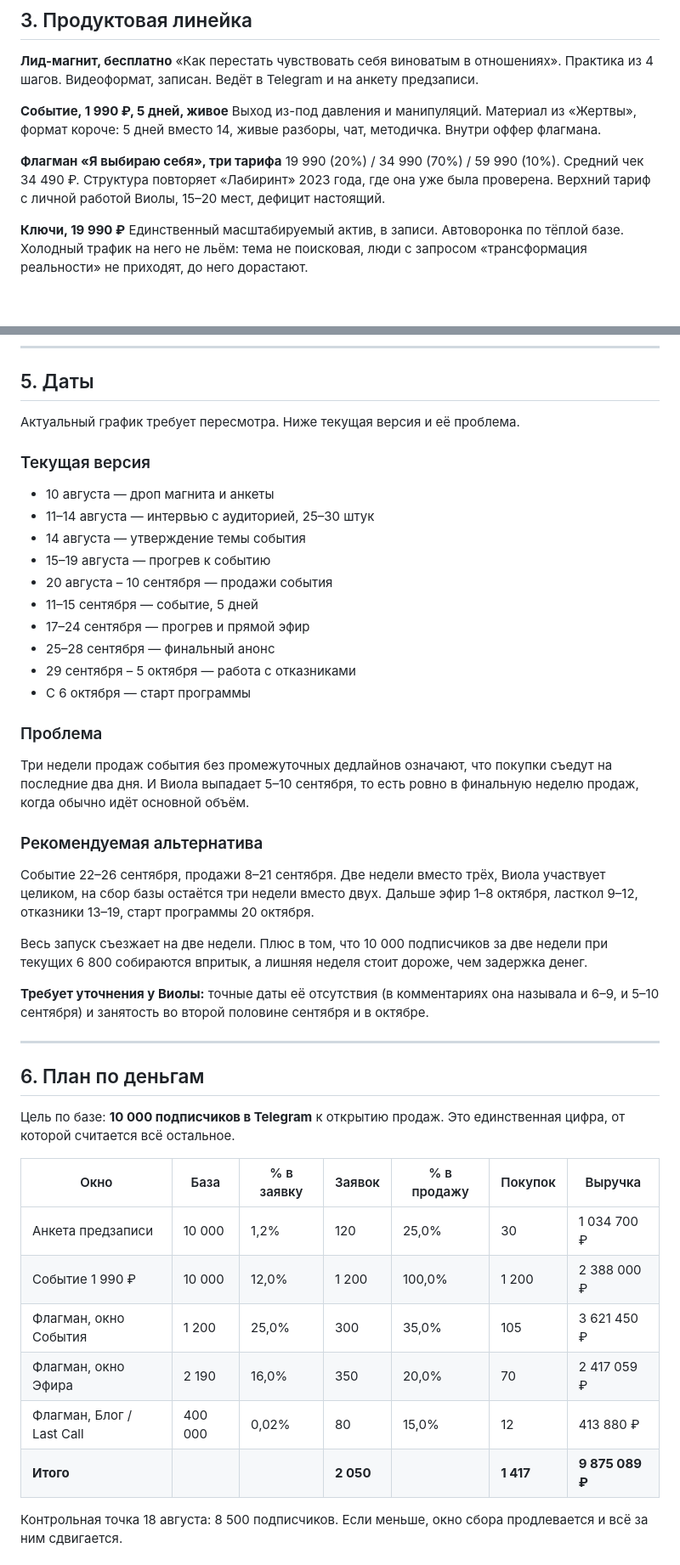
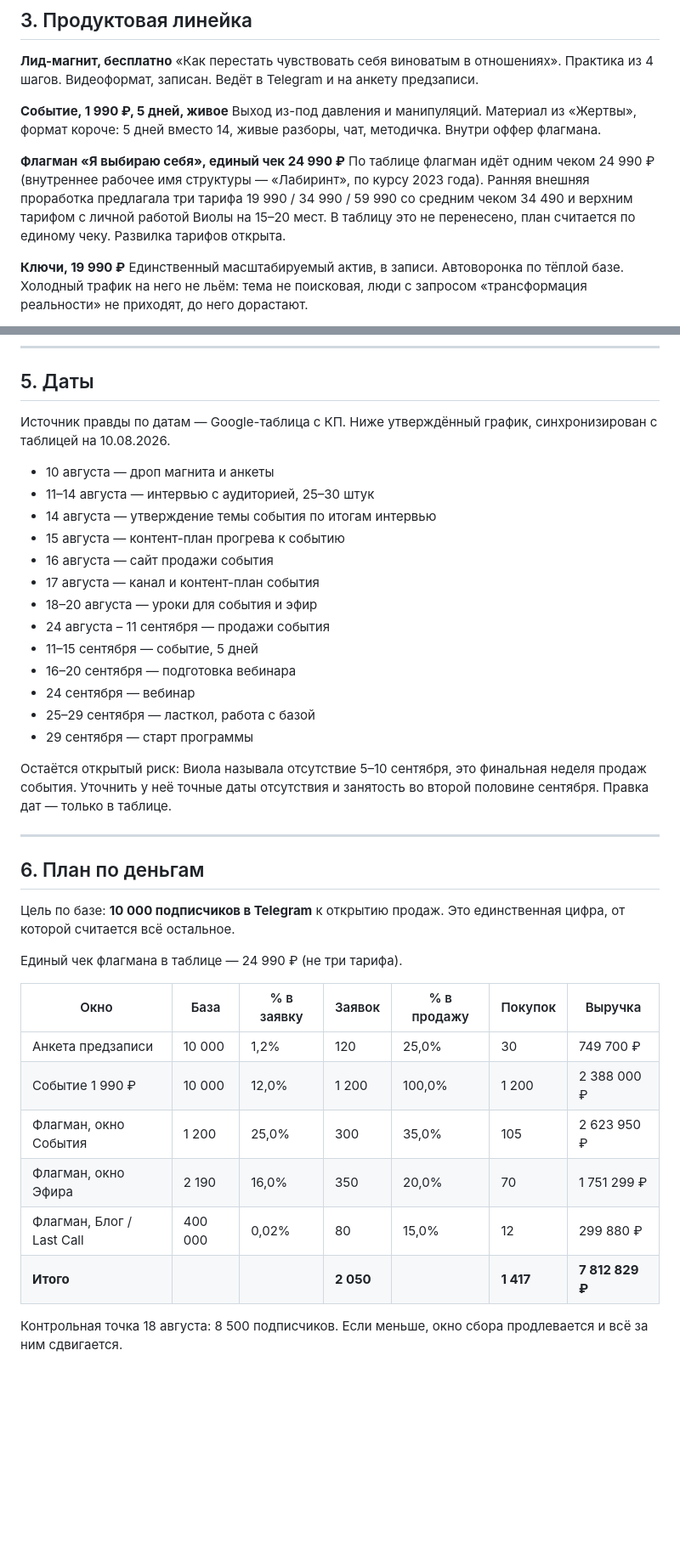
Before and after one commit to andzenho/violamaro, a Markdown page: analitika/strategiya-zapuska.md, 2 parts joined by grey strips. Shown at 85% size. Drawn GitHub-style; blank space fills up the shorter version.

Commit message:
Синхронизация стратегии с Google-таблицей: даты, план 7,8 млн, единый чек флагмана
Таблица КП принята за источник правды. Приведены к таблице:
- график дат (утверждённый таймлайн, без сдвига на две недели)
- план по деньгам 7 812 829 ₽, единый чек флагмана 24 990
- доля Ильи пересчитана под план, помечены годовые прогнозы

```diff
--- a/analitika/strategiya-zapuska.md
+++ b/analitika/strategiya-zapuska.md
@@ -78,8 +78,8 @@
 **Событие, 1 990 ₽, 5 дней, живое**
 Выход из-под давления и манипуляций. Материал из «Жертвы», формат короче: 5 дней вместо 14, живые разборы, чат, методичка. Внутри оффер флагмана.
 
-**Флагман «Я выбираю себя», три тарифа**
-19 990 (20%) / 34 990 (70%) / 59 990 (10%). Средний чек 34 490 ₽. Структура повторяет «Лабиринт» 2023 года, где она уже была проверена. Верхний тариф с личной работой Виолы, 15–20 мест, дефицит настоящий.
+**Флагман «Я выбираю себя», единый чек 24 990 ₽**
+По таблице флагман идёт одним чеком 24 990 ₽ (внутреннее рабочее имя структуры — «Лабиринт», по курсу 2023 года). Ранняя внешняя проработка предлагала три тарифа 19 990 / 34 990 / 59 990 со средним чеком 34 490 и верхним тарифом с личной работой Виолы на 15–20 мест. В таблицу это не перенесено, план считается по единому чеку. Развилка тарифов открыта.
 
 **Ключи, 19 990 ₽**
 Единственный масштабируемый актив, в записи. Автоворонка по тёплой базе. Холодный трафик на него не льём: тема не поисковая, люди с запросом «трансформация реальности» не приходят, до него дорастают.
@@ -121,32 +121,23 @@
 
 ## 5. Даты
 
-Актуальный график требует пересмотра. Ниже текущая версия и её проблема.
-
-### Текущая версия
+Источник правды по датам — Google-таблица с КП. Ниже утверждённый график, синхронизирован с таблицей на 10.08.2026.
 
 - 10 августа — дроп магнита и анкеты
 - 11–14 августа — интервью с аудиторией, 25–30 штук
-- 14 августа — утверждение темы события
-- 15–19 августа — прогрев к событию
-- 20 августа – 10 сентября — продажи события
+- 14 августа — утверждение темы события по итогам интервью
+- 15 августа — контент-план прогрева к событию
+- 16 августа — сайт продажи события
+- 17 августа — канал и контент-план события
+- 18–20 августа — уроки для события и эфир
+- 24 августа – 11 сентября — продажи события
 - 11–15 сентября — событие, 5 дней
-- 17–24 сентября — прогрев и прямой эфир
-- 25–28 сентября — финальный анонс
-- 29 сентября – 5 октября — работа с отказниками
-- С 6 октября — старт программы
+- 16–20 сентября — подготовка вебинара
+- 24 сентября — вебинар
+- 25–29 сентября — ласткол, работа с базой
+- 29 сентября — старт программы
 
-### Проблема
-
-Три недели продаж события без промежуточных дедлайнов означают, что покупки съедут на последние два дня. И Виола выпадает 5–10 сентября, то есть ровно в финальную неделю продаж, когда обычно идёт основной объём.
-
-### Рекомендуемая альтернатива
-
-Событие 22–26 сентября, продажи 8–21 сентября. Две недели вместо трёх, Виола участвует целиком, на сбор базы остаётся три недели вместо двух. Дальше эфир 1–8 октября, ласткол 9–12, отказники 13–19, старт программы 20 октября.
-
-Весь запуск съезжает на две недели. Плюс в том, что 10 000 подписчиков за две недели при текущих 6 800 собираются впритык, а лишняя неделя стоит дороже, чем задержка денег.
-
-**Требует уточнения у Виолы:** точные даты её отсутствия (в комментариях она называла и 6–9, и 5–10 сентября) и занятость во второй половине сентября и в октябре.
+Остаётся открытый риск: Виола называла отсутствие 5–10 сентября, это финальная неделя продаж события. Уточнить у неё точные даты отсутствия и занятость во второй половине сентября. Правка дат — только в таблице.
 
 ---
 
@@ -154,14 +145,16 @@
 
 Цель по базе: **10 000 подписчиков в Telegram** к открытию продаж. Это единственная цифра, от которой считается всё остальное.
 
+Единый чек флагмана в таблице — 24 990 ₽ (не три тарифа).
+
 | Окно | База | % в заявку | Заявок | % в продажу | Покупок | Выручка |
 |---|---|---|---|---|---|---|
-| Анкета предзаписи | 10 000 | 1,2% | 120 | 25,0% | 30 | 1 034 700 ₽ |
+| Анкета предзаписи | 10 000 | 1,2% | 120 | 25,0% | 30 | 749 700 ₽ |
 | Событие 1 990 ₽ | 10 000 | 12,0% | 1 200 | 100,0% | 1 200 | 2 388 000 ₽ |
-| Флагман, окно События | 1 200 | 25,0% | 300 | 35,0% | 105 | 3 621 450 ₽ |
-| Флагман, окно Эфира | 2 190 | 16,0% | 350 | 20,0% | 70 | 2 417 059 ₽ |
-| Флагман, Блог / Last Call | 400 000 | 0,02% | 80 | 15,0% | 12 | 413 880 ₽ |
-| **Итого** | | | **2 050** | | **1 417** | **9 875 089 ₽** |
+| Флагман, окно События | 1 200 | 25,0% | 300 | 35,0% | 105 | 2 623 950 ₽ |
+| Флагман, окно Эфира | 2 190 | 16,0% | 350 | 20,0% | 70 | 1 751 299 ₽ |
+| Флагман, Блог / Last Call | 400 000 | 0,02% | 80 | 15,0% | 12 | 299 880 ₽ |
+| **Итого** | | | **2 050** | | **1 417** | **7 812 829 ₽** |
 
 Контрольная точка 18 августа: 8 500 подписчиков. Если меньше, окно сбора продлевается и всё за ним сдвигается.
 
```
Also changed, not shown: other parts of analitika/strategiya-zapuska.md (+5 -3 lines).
